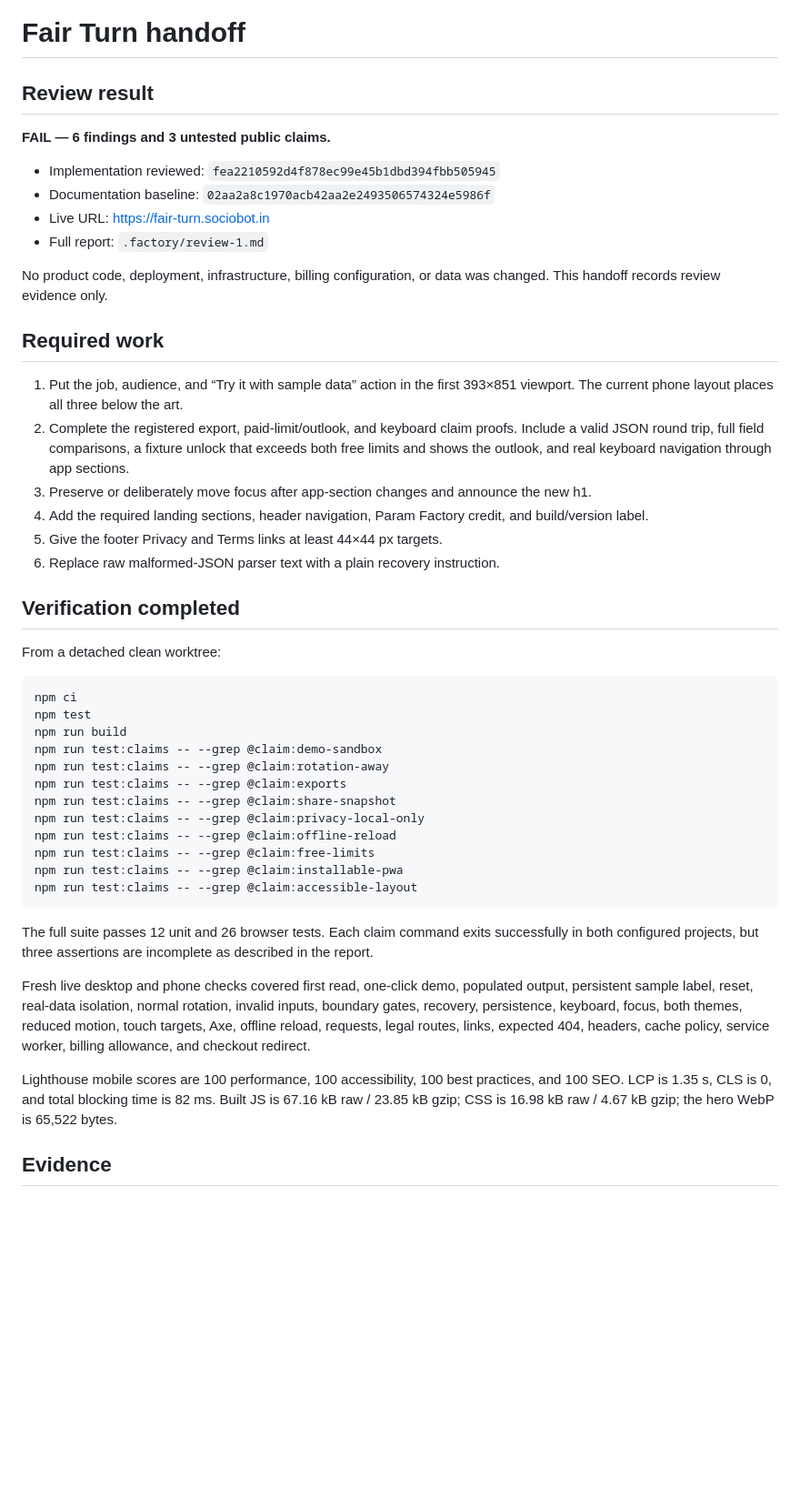
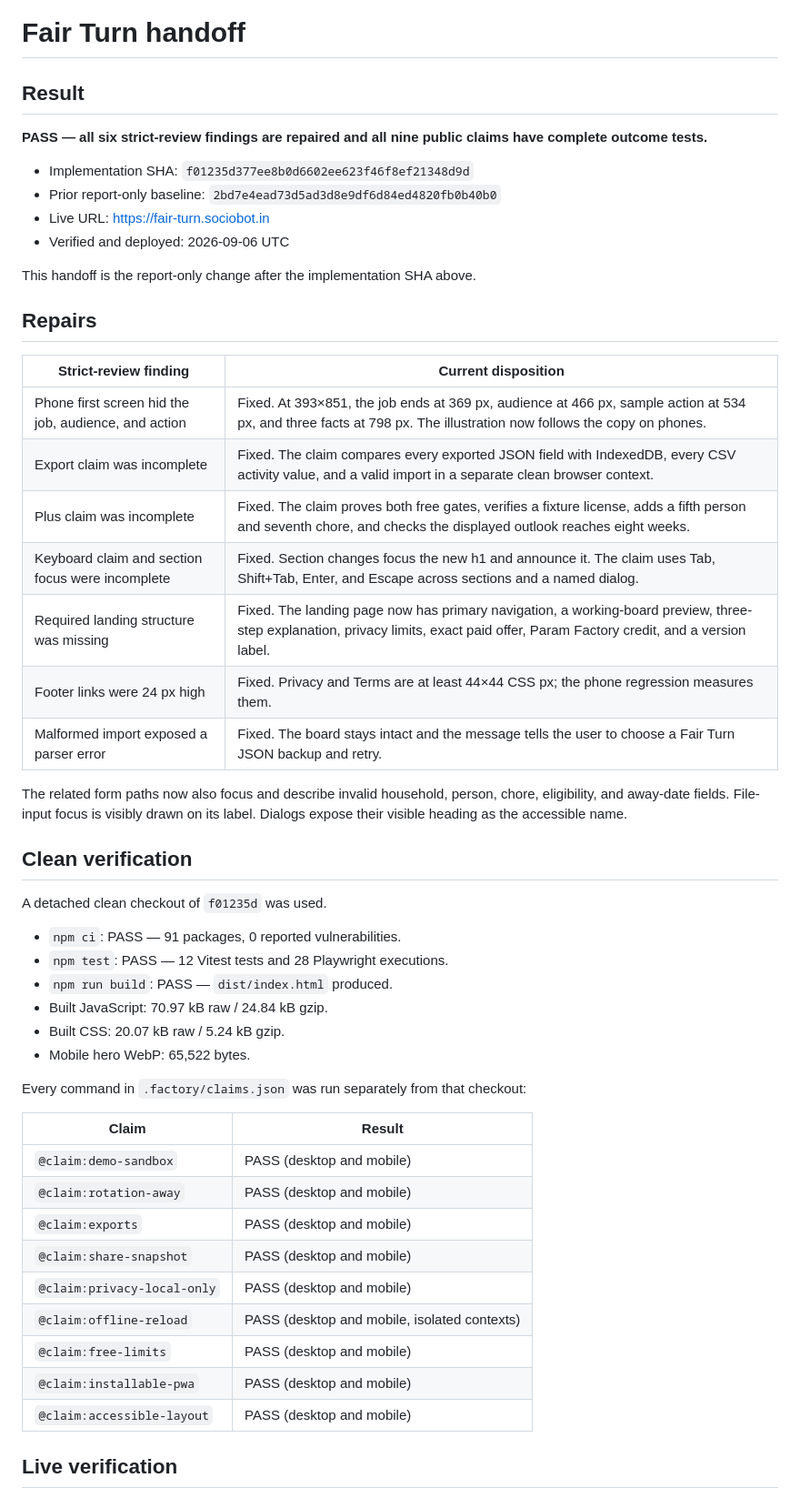
Before and after one commit to B-Divyesh/sf-fair-turn, a Markdown page: .factory/handoff.md, the part around one of its changes. Shown at 91% size. Rendered like a GitHub page; blank space fills up the shorter version.

Commit message:
docs: record repair 3 verification

````diff
--- a/.factory/handoff.md
+++ b/.factory/handoff.md
@@ -1,66 +1,57 @@
 # Fair Turn handoff
 
-## Review result
+## Result
 
-**FAIL — 6 findings and 3 untested public claims.**
+**PASS — all six strict-review findings are repaired and all nine public claims
+have complete outcome tests.**
 
-- Implementation reviewed: `fea2210592d4f878ec99e45b1dbd394fbb505945`
-- Documentation baseline: `02aa2a8c1970acb42aa2e2493506574324e5986f`
+- Implementation SHA: `f01235d377ee8b0d6602ee623f46f8ef21348d9d`
+- Prior report-only baseline: `2bd7e4ead73d5ad3d8e9df6d84ed4820fb0b40b0`
 - Live URL: <https://fair-turn.sociobot.in>
-- Full report: `.factory/review-1.md`
+- Verified and deployed: 2026-09-06 UTC
 
-No product code, deployment, infrastructure, billing configuration, or data
-was changed. This handoff records review evidence only.
+This handoff is the report-only change after the implementation SHA above.
 
-## Required work
+## Repairs
 
-1. Put the job, audience, and “Try it with sample data” action in the first
-   393×851 viewport. The current phone layout places all three below the art.
-2. Complete the registered export, paid-limit/outlook, and keyboard claim
-   proofs. Include a valid JSON round trip, full field comparisons, a fixture
-   unlock that exceeds both free limits and shows the outlook, and real
-   keyboard navigation through app sections.
-3. Preserve or deliberately move focus after app-section changes and announce
-   the new h1.
-4. Add the required landing sections, header navigation, Param Factory credit,
-   and build/version label.
-5. Give the footer Privacy and Terms links at least 44×44 px targets.
-6. Replace raw malformed-JSON parser text with a plain recovery instruction.
+| Strict-review finding | Current disposition |
+| --- | --- |
+| Phone first screen hid the job, audience, and action | Fixed. At 393×851, the job ends at 369 px, audience at 466 px, sample action at 534 px, and three facts at 798 px. The illustration now follows the copy on phones. |
+| Export claim was incomplete | Fixed. The claim compares every exported JSON field with IndexedDB, every CSV activity value, and a valid import in a separate clean browser context. |
+| Plus claim was incomplete | Fixed. The claim proves both free gates, verifies a fixture license, adds a fifth person and seventh chore, and checks the displayed outlook reaches eight weeks. |
+| Keyboard claim and section focus were incomplete | Fixed. Section changes focus the new h1 and announce it. The claim uses Tab, Shift+Tab, Enter, and Escape across sections and a named dialog. |
+| Required landing structure was missing | Fixed. The landing page now has primary navigation, a working-board preview, three-step explanation, privacy limits, exact paid offer, Param Factory credit, and a version label. |
+| Footer links were 24 px high | Fixed. Privacy and Terms are at least 44×44 CSS px; the phone regression measures them. |
+| Malformed import exposed a parser error | Fixed. The board stays intact and the message tells the user to choose a Fair Turn JSON backup and retry. |
 
-## Verification completed
+The related form paths now also focus and describe invalid household, person,
+chore, eligibility, and away-date fields. File-input focus is visibly drawn on
+its label. Dialogs expose their visible heading as the accessible name.
 
-From a detached clean worktree:
+## Clean verification
 
-```sh
-npm ci
-npm test
-npm run build
-npm run test:claims -- --grep @claim:demo-sandbox
-npm run test:claims -- --grep @claim:rotation-away
-npm run test:claims -- --grep @claim:exports
-npm run test:claims -- --grep @claim:share-snapshot
-npm run test:claims -- --grep @claim:privacy-local-only
-npm run test:claims -- --grep @claim:offline-reload
-npm run test:claims -- --grep @claim:free-limits
-npm run test:claims -- --grep @claim:installable-pwa
-npm run test:claims -- --grep @claim:accessible-layout
-```
+A detached clean checkout of `f01235d` was used.
 
-The full suite passes 12 unit and 26 browser tests. Each claim command exits
-successfully in both configured projects, but three assertions are incomplete
-as described in the report.
+- `npm ci`: PASS — 91 packages, 0 reported vulnerabilities.
+- `npm test`: PASS — 12 Vitest tests and 28 Playwright executions.
+- `npm run build`: PASS — `dist/index.html` produced.
+- Built JavaScript: 70.97 kB raw / 24.84 kB gzip.
+- Built CSS: 20.07 kB raw / 5.24 kB gzip.
+- Mobile hero WebP: 65,522 bytes.
 
-Fresh live desktop and phone checks covered first read, one-click demo,
-populated output, persistent sample label, reset, real-data isolation, normal
-rotation, invalid inputs, boundary gates, recovery, persistence, keyboard,
-focus, both themes, reduced motion, touch targets, Axe, offline reload,
-requests, legal routes, links, expected 404, headers, cache policy, service
-worker, billing allowance, and checkout redirect.
+Every command in `.factory/claims.json` was run separately from that checkout:
 
-Lighthouse mobile scores are 100 performance, 100 accessibility, 100 best
-practices, and 100 SEO. LCP is 1.35 s, CLS is 0, and total blocking time is
-82 ms. Built JS is 67.16 kB raw / 23.85 kB gzip; CSS is 16.98 kB raw / 4.67
-kB gzip; the hero WebP is 65,522 bytes.
+| Claim | Result |
+| --- | --- |
+| `@claim:demo-sandbox` | PASS (desktop and mobile) |
+| `@claim:rotation-away` | PASS (desktop and mobile) |
+| `@claim:exports` | PASS (desktop and mobile) |
+| `@claim:share-snapshot` | PASS (desktop and mobile) |
+| `@claim:privacy-local-only` | PASS (desktop and mobile) |
+| `@claim:offline-reload` | PASS (desktop and mobile, isolated contexts) |
+| `@claim:free-limits` | PASS (desktop and mobile) |
+| `@claim:installable-pwa` | PASS (desktop and mobile) |
+| `@claim:accessible-layout` | PASS (desktop and mobile) |
 
-## Evidence
+## Live verification
 
````
Also changed, not shown: other parts of .factory/handoff.md (+47 -17 lines).
